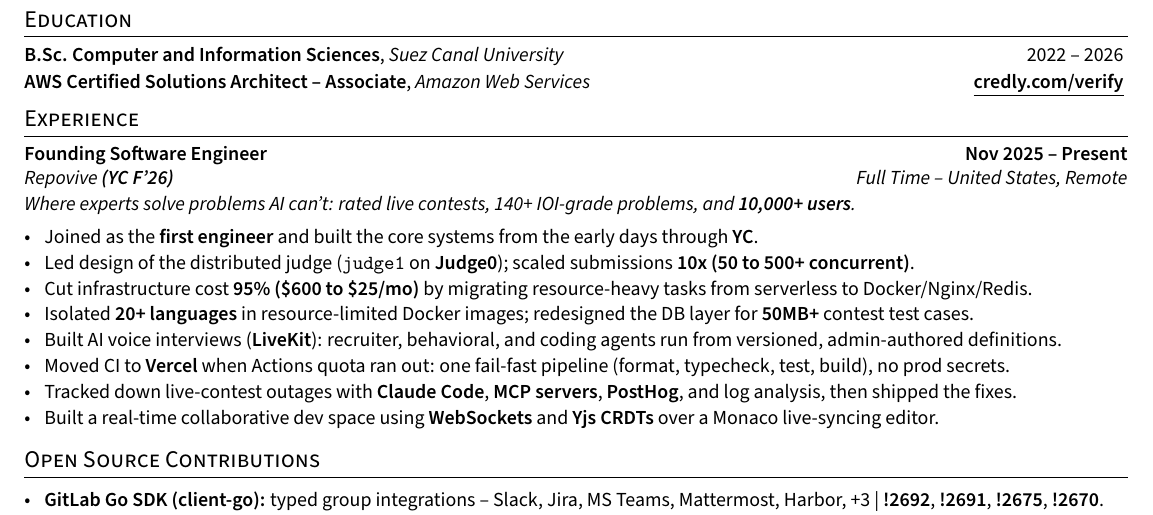
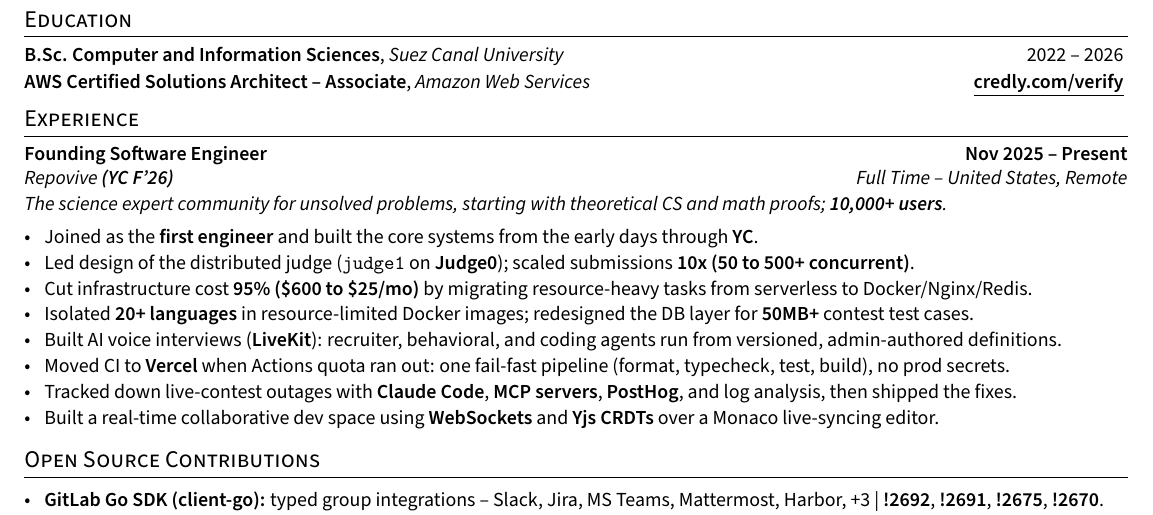
Before and after one commit to HamzaHassanain/hamza-hassanain-cv, a LaTeX CV (resume.tex, which reads sections/experience.tex): part of the page, cut so that both start at the same text. Compiled offline with pdfLaTeX.

Commit message:
Repovive: use the company's own positioning for the description line
Repovive defines itself as the science expert community for unsolved
problems, starting with theoretical CS and math proof reasoning; the CV
line now says that instead of the contest-platform framing.

Co-Authored-By: Claude Opus 5.5 <noreply@anthropic.com>

```diff
--- a/sections/experience.tex
+++ b/sections/experience.tex
@@ -4,7 +4,7 @@
 
 \vspace{3mm}
 
-\textit{Where experts solve problems AI can't: rated live contests, 140+ IOI-grade problems, and \textbf{10,000+ users}.}
+\textit{The science expert community for unsolved problems, starting with theoretical CS and math proofs; \textbf{10,000+ users}.}
 
 \vspace{-2mm}
 
```
Also changed, not shown: Hamza_Mohammed_Hassanain_CV.pdf, preview.png.
